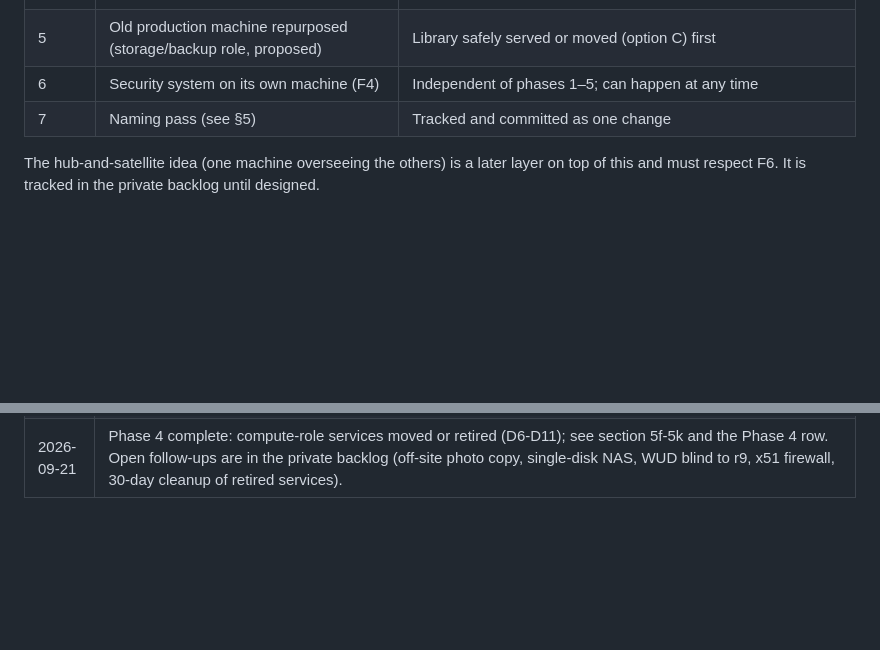
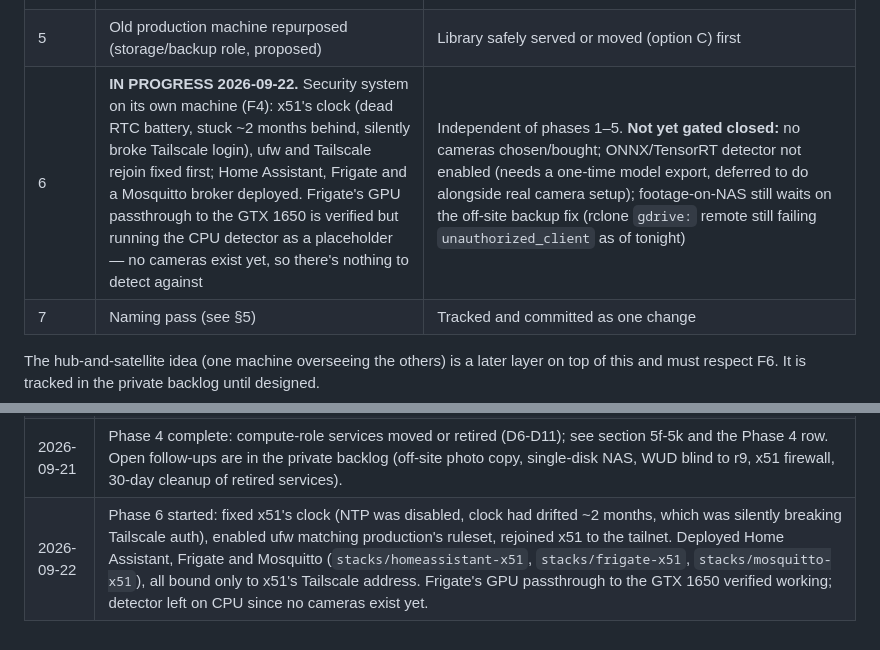
Before and after one commit to alleyneja/mediahub-configs, a Markdown page: docs/fleet-architecture.md, 2 parts joined by grey strips. Rendered like a GitHub page; blank space fills up the shorter version.

Commit message:
docs: Phase 6 started — x51 clock/firewall/Tailscale fixed, HA+Frigate+Mosquitto deployed
Software shell only: no cameras, CPU detector placeholder, footage stays
local to x51 pending the off-site backup fix. See ~/mediahub-cleanup.md
for the concrete follow-ups.

Co-Authored-By: Claude Sonnet 5 <noreply@anthropic.com>

```diff
--- a/docs/fleet-architecture.md
+++ b/docs/fleet-architecture.md
@@ -139,7 +139,7 @@ Each phase has a gate: do not start the next until the gate passes.
 | 3 | Plex/transcoding moves: rehearse against a copy, then a planned short cutover in a quiet window | Rehearsal passes; viewers unaffected off-window. **Rehearsal PASSED 2026-09-21** (see 6b). **CUTOVER DONE 2026-09-21, COMPLETE** (see 6c) |
 | 4 | **COMPLETE 2026-09-21 (closure proposed by Claude, Jay to confirm).** **Amended by D3:** only the compute-role services move to r9 (Immich, Jellyfin, Minecraft, Stirling PDF and similar); the essentials and the *arr pipeline stay on production. One stack at a time, each within F1's seconds-to-minutes | Each stack verified before the next Outcome: Minecraft (3 servers) moved to r9 (5.4); Stirling PDF moved behind r9's own Caddy (D7, D8); Jellyfin and RomM retired (D9); Immich's machine learning moved to r9's GPU with server, database and library left on production (D10); Immich originals put on two devices (D11). New platform pieces: r9's front door with its own name-constrained CA intermediate (D6); Wings node on r9. Production went from 52 to 49 running containers and swap in use fell from about 3,450 MB to about 2,600 MB. |
 | 5 | Old production machine repurposed (storage/backup role, proposed) | Library safely served or moved (option C) first |
-| 6 | Security system on its own machine (F4) | Independent of phases 1–5; can happen at any time |
+| 6 | **IN PROGRESS 2026-09-22.** Security system on its own machine (F4): x51's clock (dead RTC battery, stuck ~2 months behind, silently broke Tailscale login), ufw and Tailscale rejoin fixed first; Home Assistant, Frigate and a Mosquitto broker deployed. Frigate's GPU passthrough to the GTX 1650 is verified but running the CPU detector as a placeholder — no cameras exist yet, so there's nothing to detect against | Independent of phases 1–5. **Not yet gated closed:** no cameras chosen/bought; ONNX/TensorRT detector not enabled (needs a one-time model export, deferred to do alongside real camera setup); footage-on-NAS still waits on the off-site backup fix (rclone `gdrive:` remote still failing `unauthorized_client` as of tonight) |
 | 7 | Naming pass (see §5) | Tracked and committed as one change |
 
 The hub-and-satellite idea (one machine overseeing the others) is a later layer on top of this and
@@ -571,3 +571,4 @@ Decision D3: game servers are compute-role services and belong on r9. Three serv
 | 2026-09-21 | Phase 3 cutover done: Plex now runs on r9 (same server identity), Caddy and router port-forward repointed, remote access and GPU transcode verified. See 6c. |
 | 2026-09-21 | Post-cutover: Live TV codec fix, EPG healthcheck moved to r9, rehearsal removed (server and files), r9 reboot test passed. Phase 3 complete; production's Plex kept stopped as rollback. |
 | 2026-09-21 | Phase 4 complete: compute-role services moved or retired (D6-D11); see section 5f-5k and the Phase 4 row. Open follow-ups are in the private backlog (off-site photo copy, single-disk NAS, WUD blind to r9, x51 firewall, 30-day cleanup of retired services). |
+| 2026-09-22 | Phase 6 started: fixed x51's clock (NTP was disabled, clock had drifted ~2 months, which was silently breaking Tailscale auth), enabled ufw matching production's ruleset, rejoined x51 to the tailnet. Deployed Home Assistant, Frigate and Mosquitto (`stacks/homeassistant-x51`, `stacks/frigate-x51`, `stacks/mosquitto-x51`), all bound only to x51's Tailscale address. Frigate's GPU passthrough to the GTX 1650 verified working; detector left on CPU since no cameras exist yet. |
```
